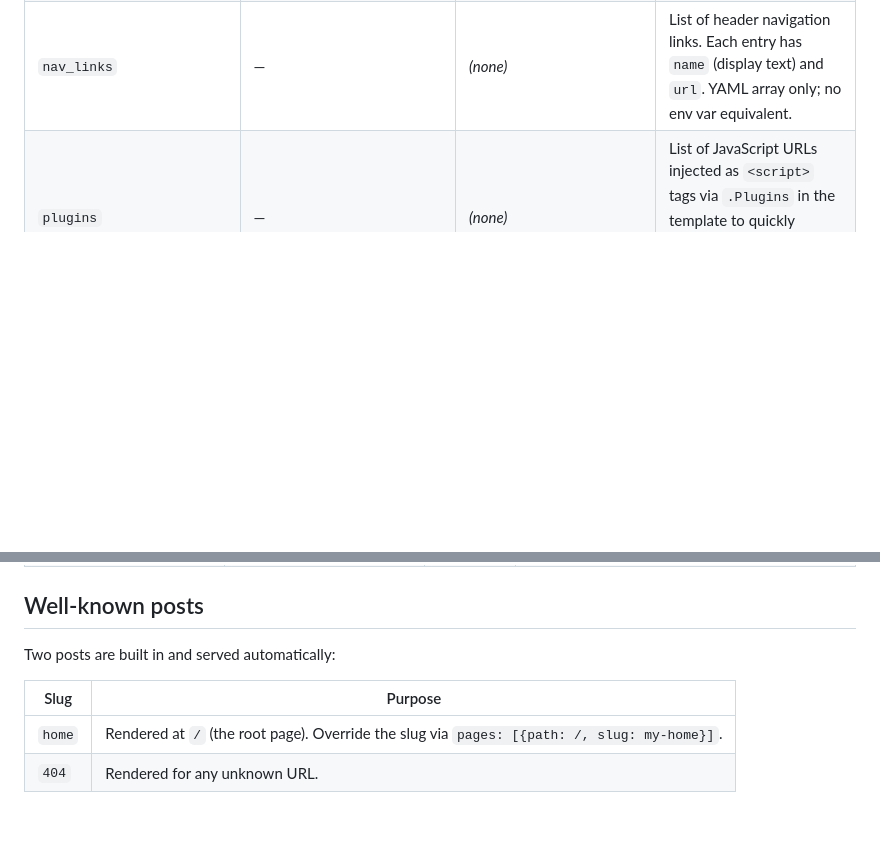
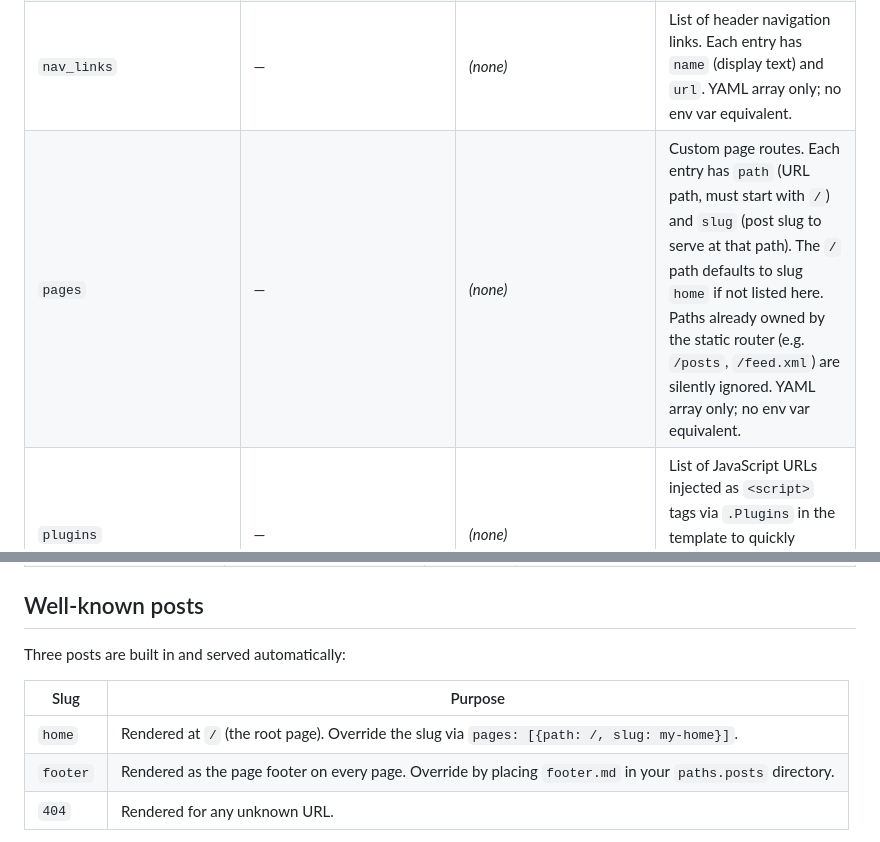
Before and after one commit to 5000K/5000blogs, a Markdown page: docs/config.md, 2 parts joined by grey strips. Drawn GitHub-style; blank space fills up the shorter version.

```diff
--- a/docs/config.md
+++ b/docs/config.md
@@ -19,6 +19,7 @@ Config is loaded from a YAML file whose path is set by the `CONFIG_PATH` environ
 | `blog_name` | `BLOG_NAME` | `Blog` | Site name shown in the header, used as the RSS/Atom feed title, and used as a fallback page title. |
 | `icon` | `ICON` | _(empty)_ | Path to a PNG file served as `/favicon.ico` and `/og-logo.png`. Also used as the logo in generated `og:image` PNGs. |
 | `nav_links` | — | _(none)_ | List of header navigation links. Each entry has `name` (display text) and `url`. YAML array only; no env var equivalent. |
+| `pages` | — | _(none)_ | Custom page routes. Each entry has `path` (URL path, must start with `/`) and `slug` (post slug to serve at that path). The `/` path defaults to slug `home` if not listed here. Paths already owned by the static router (e.g. `/posts`, `/feed.xml`) are silently ignored. YAML array only; no env var equivalent. |
 | `plugins` | — | _(none)_ | List of JavaScript URLs injected as `<script>` tags via `.Plugins` in the template to quickly extend the client. YAML array only; no env var equivalent. |
 
 ### og_image
@@ -34,11 +35,12 @@ Config is loaded from a YAML file whose path is set by the `CONFIG_PATH` environ
 
 ## Well-known posts
 
-Two posts are built in and served automatically:
+Three posts are built in and served automatically:
 
 | Slug | Purpose |
 |---|---|
 | `home` | Rendered at `/` (the root page). Override the slug via `pages: [{path: /, slug: my-home}]`. |
+| `footer` | Rendered as the page footer on every page. Override by placing `footer.md` in your `paths.posts` directory. |
 | `404` | Rendered for any unknown URL. |
 
 To override either, place a file with the matching name in your `paths.posts` directory (e.g. `home.md` or `404.md`). Your file takes precedence over the built-in version.
```
Also changed, not shown: README.md (+2 -2 lines).
